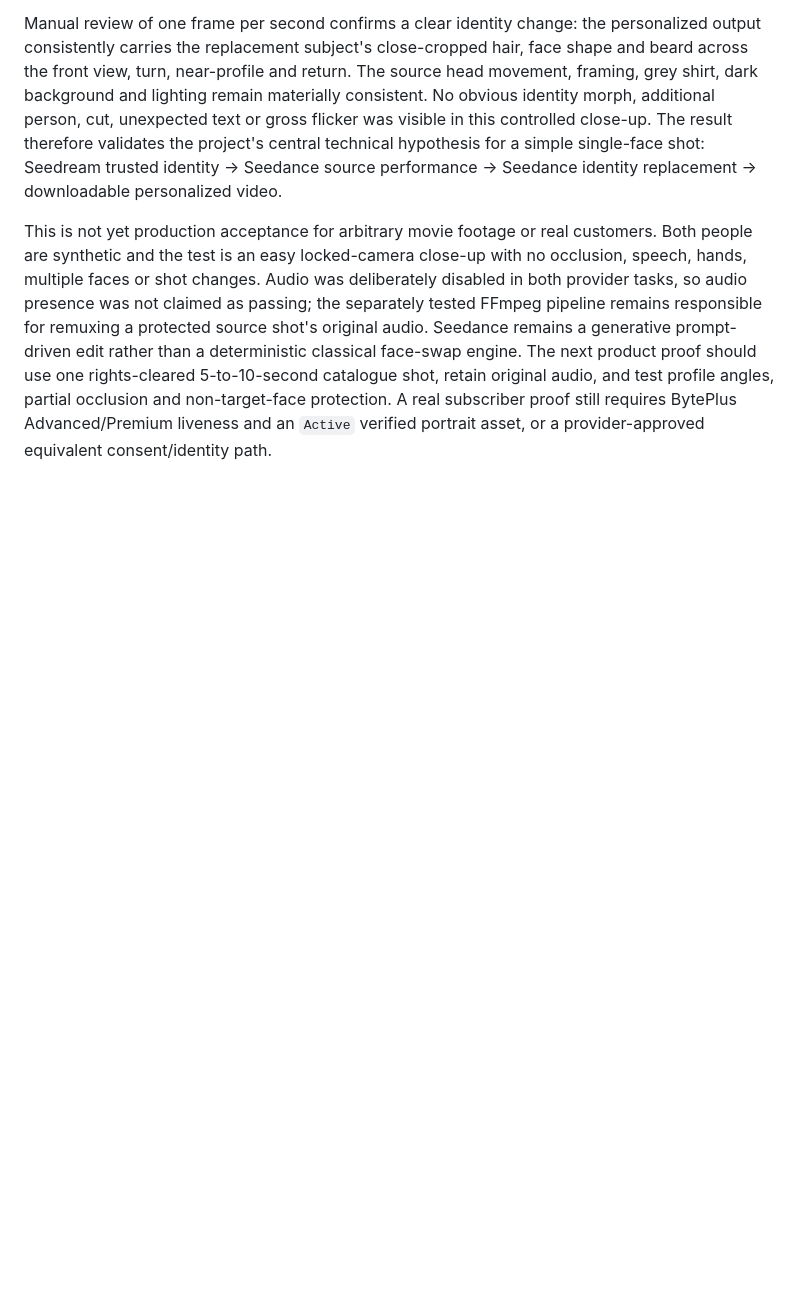
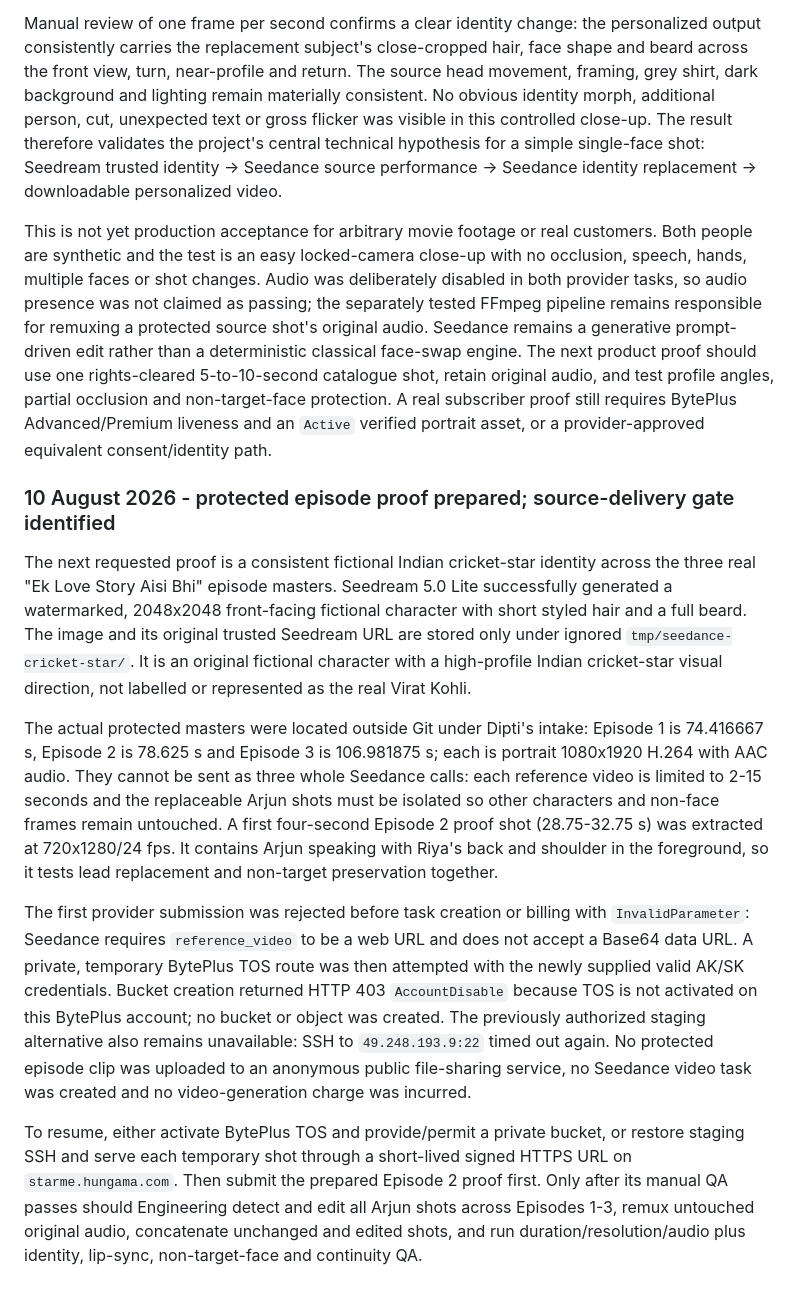
Before and after one commit to Hungama-Digital/star.me.hungama.com, a Markdown page: Docs/Handover/StarME_Project_Handover.md, the part around the change. GitHub-like rendering; blank space fills up the shorter version.

Commit message:
Document protected episode Seedance source gate

```diff
--- a/Docs/Handover/StarME_Project_Handover.md
+++ b/Docs/Handover/StarME_Project_Handover.md
@@ -1069,3 +1069,34 @@ a deterministic classical face-swap engine. The next product proof should use on
 5-to-10-second catalogue shot, retain original audio, and test profile angles, partial occlusion and
 non-target-face protection. A real subscriber proof still requires BytePlus Advanced/Premium liveness
 and an `Active` verified portrait asset, or a provider-approved equivalent consent/identity path.
+
+### 10 August 2026 - protected episode proof prepared; source-delivery gate identified
+
+The next requested proof is a consistent fictional Indian cricket-star identity across the three real
+"Ek Love Story Aisi Bhi" episode masters. Seedream 5.0 Lite successfully generated a watermarked,
+2048x2048 front-facing fictional character with short styled hair and a full beard. The image and its
+original trusted Seedream URL are stored only under ignored `tmp/seedance-cricket-star/`. It is an
+original fictional character with a high-profile Indian cricket-star visual direction, not labelled or
+represented as the real Virat Kohli.
+
+The actual protected masters were located outside Git under Dipti's intake: Episode 1 is 74.416667 s,
+Episode 2 is 78.625 s and Episode 3 is 106.981875 s; each is portrait 1080x1920 H.264 with AAC audio.
+They cannot be sent as three whole Seedance calls: each reference video is limited to 2-15 seconds and
+the replaceable Arjun shots must be isolated so other characters and non-face frames remain untouched.
+A first four-second Episode 2 proof shot (28.75-32.75 s) was extracted at 720x1280/24 fps. It contains
+Arjun speaking with Riya's back and shoulder in the foreground, so it tests lead replacement and
+non-target preservation together.
+
+The first provider submission was rejected before task creation or billing with `InvalidParameter`:
+Seedance requires `reference_video` to be a web URL and does not accept a Base64 data URL. A private,
+temporary BytePlus TOS route was then attempted with the newly supplied valid AK/SK credentials. Bucket
+creation returned HTTP 403 `AccountDisable` because TOS is not activated on this BytePlus account; no
+bucket or object was created. The previously authorized staging alternative also remains unavailable:
+SSH to `49.248.193.9:22` timed out again. No protected episode clip was uploaded to an anonymous public
+file-sharing service, no Seedance video task was created and no video-generation charge was incurred.
+
+To resume, either activate BytePlus TOS and provide/permit a private bucket, or restore staging SSH and
+serve each temporary shot through a short-lived signed HTTPS URL on `starme.hungama.com`. Then submit
+the prepared Episode 2 proof first. Only after its manual QA passes should Engineering detect and edit
+all Arjun shots across Episodes 1-3, remux untouched original audio, concatenate unchanged and edited
+shots, and run duration/resolution/audio plus identity, lip-sync, non-target-face and continuity QA.
```
